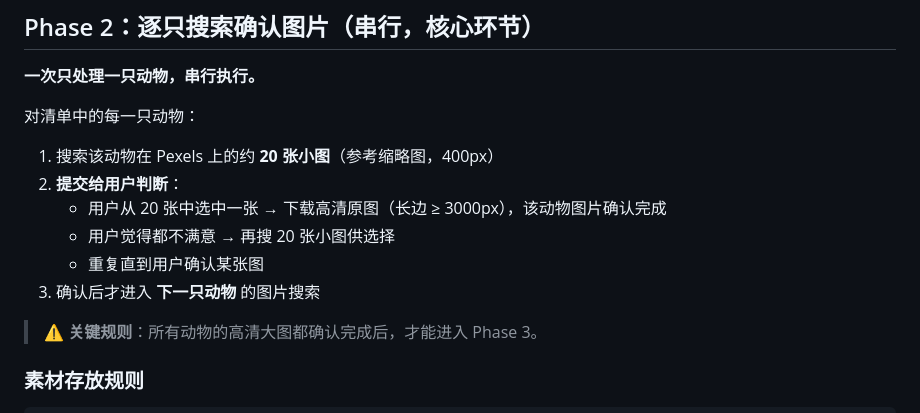
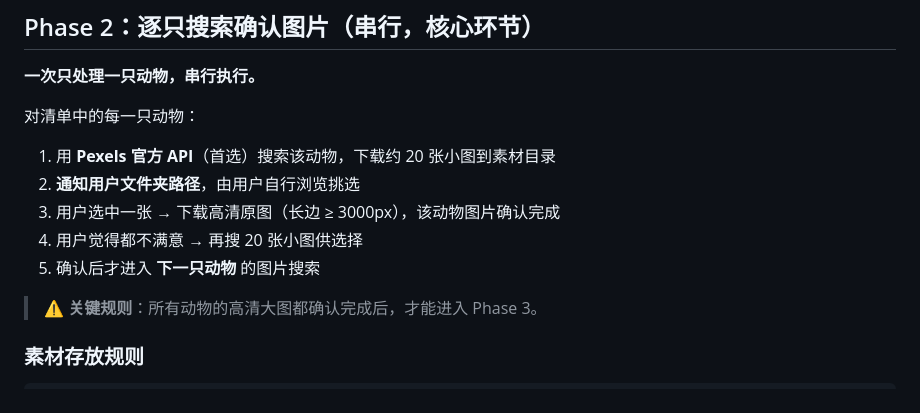
Before and after one commit to Simiely/learning-platform, a Markdown page: ADD_ANIMALS_GUIDE.md, the part around the change. Rendered like a GitHub page.

Commit message:
docs: no HTML preview, just show folder path

```diff
--- a/ADD_ANIMALS_GUIDE.md
+++ b/ADD_ANIMALS_GUIDE.md
@@ -37,12 +37,11 @@ Phase 4 ── 手工校准 3 种模式的图片焦点
 
 对清单中的每一只动物：
 
-1. 搜索该动物在 Pexels 上的约 **20 张小图**（参考缩略图，400px）
-2. **提交给用户判断**：
-   - 用户从 20 张中选中一张 → 下载高清原图（长边 ≥ 3000px），该动物图片确认完成
-   - 用户觉得都不满意 → 再搜 20 张小图供选择
-   - 重复直到用户确认某张图
-3. 确认后才进入 **下一只动物** 的图片搜索
+1. 用 **Pexels 官方 API**（首选）搜索该动物，下载约 20 张小图到素材目录
+2. **通知用户文件夹路径**，由用户自行浏览挑选
+3. 用户选中一张 → 下载高清原图（长边 ≥ 3000px），该动物图片确认完成
+4. 用户觉得都不满意 → 再搜 20 张小图供选择
+5. 确认后才进入 **下一只动物** 的图片搜索
 
 > ⚠️ **关键规则**：所有动物的高清大图都确认完成后，才能进入 Phase 3。
 
```
